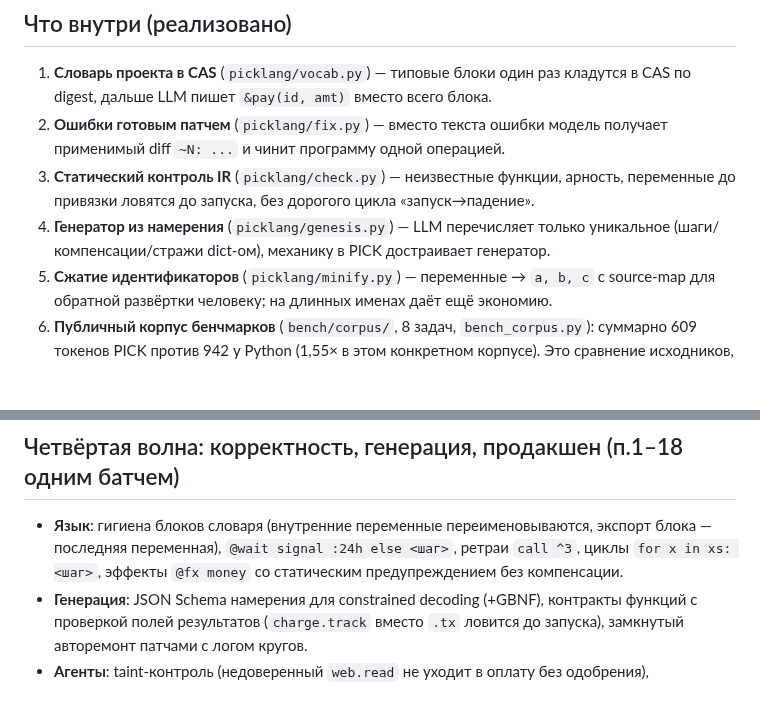
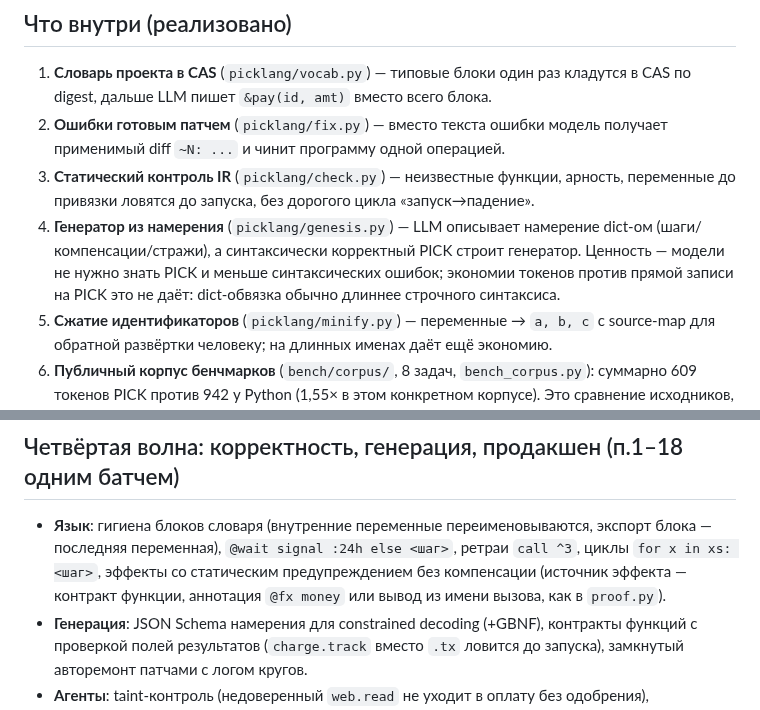
Before and after one commit to JoTalbot/picklang, a Markdown page: README.md, 2 parts joined by grey strips. GitHub-like rendering; blank space fills up the shorter version.

Commit message:
docs(README): state Genesis value honestly; document effect sources
Genesis previously read as a token-economy feature ('the model only
lists what is unique'). Measurement says otherwise: the dict/JSON
intent is longer than writing PICK directly (139 vs 79 tokens on a
5-step saga). Its value is structural - the model need not know PICK
and cannot produce syntax errors. Also update the effects bullet for
contract/annotation/inference sources.

```diff
--- a/README.md
+++ b/README.md
@@ -47,8 +47,11 @@ out {order: id, tx: p.tx, track: s.track}
    получает применимый diff `~N: ...` и чинит программу одной операцией.
 3. **Статический контроль IR** (`picklang/check.py`) — неизвестные функции, арность,
    переменные до привязки ловятся до запуска, без дорогого цикла «запуск→падение».
-4. **Генератор из намерения** (`picklang/genesis.py`) — LLM перечисляет только
-   уникальное (шаги/компенсации/стражи dict-ом), механику в PICK достраивает генератор.
+4. **Генератор из намерения** (`picklang/genesis.py`) — LLM описывает намерение
+   dict-ом (шаги/компенсации/стражи), а синтаксически корректный PICK строит
+   генератор. Ценность — модели не нужно знать PICK и меньше синтаксических
+   ошибок; экономии токенов против прямой записи на PICK это не даёт:
+   dict-обвязка обычно длиннее строчного синтаксиса.
 5. **Сжатие идентификаторов** (`picklang/minify.py`) — переменные → `a, b, c` с
    source-map для обратной развёртки человеку; на длинных именах даёт ещё экономию.
 6. **Публичный корпус бенчмарков** (`bench/corpus/`, 8 задач, `bench_corpus.py`):
@@ -229,8 +232,10 @@ free tier это тенденция: hedged страхует от хвоста
 
 - **Язык**: гигиена блоков словаря (внутренние переменные переименовываются,
   экспорт блока — последняя переменная), `@wait signal :24h else <шаг>`,
-  ретраи `call ^3`, циклы `for x in xs: <шаг>`, эффекты `@fx money` со статическим
-  предупреждением без компенсации.
+  ретраи `call ^3`, циклы `for x in xs: <шаг>`, эффекты со статическим
+  предупреждением без компенсации
+  (источник эффекта — контракт функции, аннотация `@fx money` или вывод
+  из имени вызова, как в `proof.py`).
 - **Генерация**: JSON Schema намерения для constrained decoding (+GBNF),
   контракты функций с проверкой полей результатов (`charge.track` вместо `.tx`
   ловится до запуска), замкнутый авторемонт патчами с логом кругов.
```
